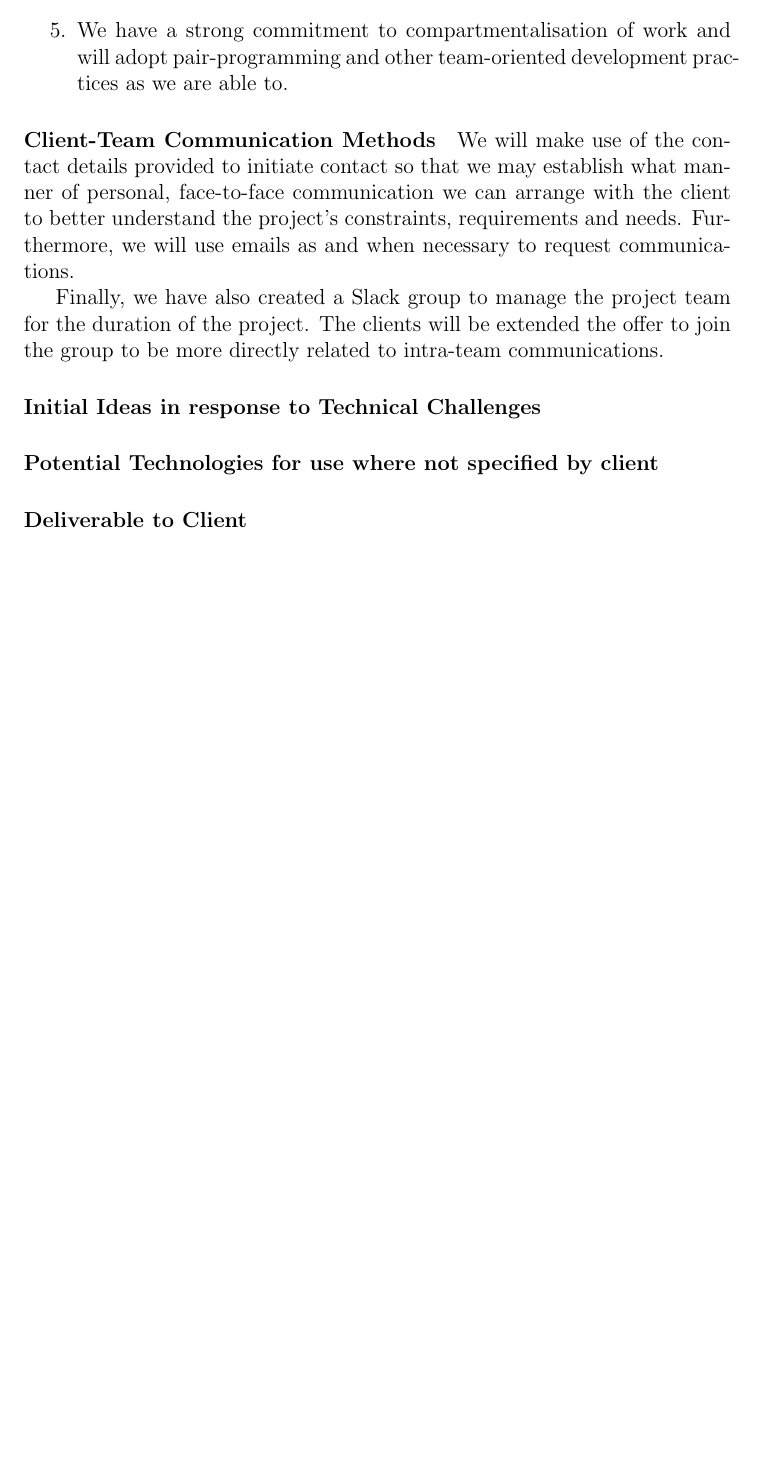
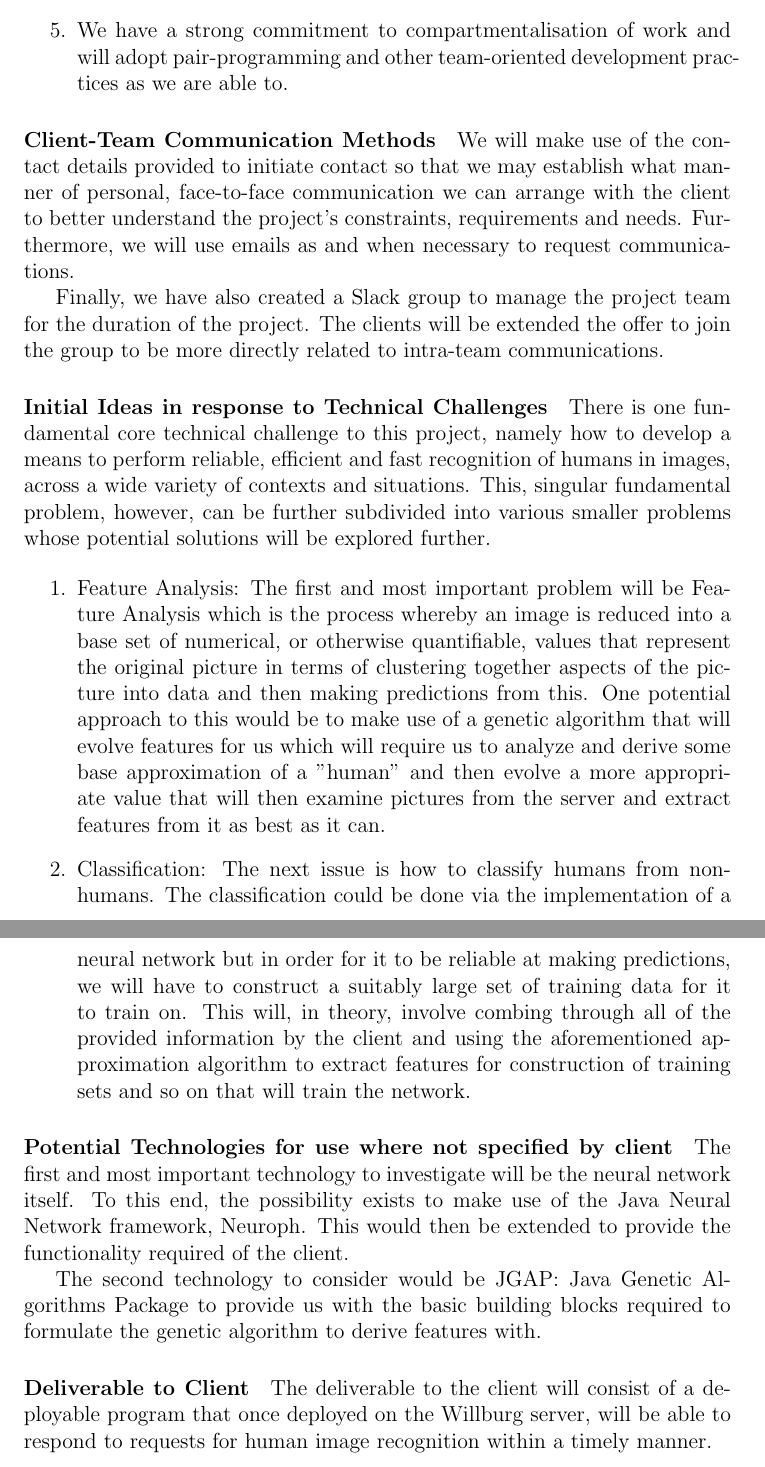
Before and after one commit to MatheuBotha/DragonBrain, a LaTeX document (smartImage.tex): part of page 7 of 7 before the commit and two parts of pages 7 and 8 of 8 after it, the two joined at a grey line, cut so that both start at the same text, the shorter picture padded with empty space. Compiled offline with pdfLaTeX.

Commit message:
Smart Image Fixes and Content
I have added the final required sections and performed the necessary
spelling fixes were needed.

```diff
--- a/smartImage.tex
+++ b/smartImage.tex
@@ -134,6 +134,23 @@ We will make use of the contact details provided to initiate contact so that we
 
 Finally, we have also created a Slack group to manage the project team for the duration of the project. The clients will be extended the offer to join the group to be more directly related to intra-team communications.
 \paragraph{Initial Ideas in response to Technical Challenges}
+There is one fundamental core technical challenge to this project, namely how to develop a means to perform reliable, efficient and fast recognition of humans in images, across a wide variety of contexts and situations.
+This, singular fundamental problem, however, can be further subdivided into various smaller problems whose potential solutions will be explored further.
+
+\begin{enumerate}
+\item Feature Analysis: The first and most important problem will be Feature Analysis which is the process whereby an image is reduced into a base set of numerical, or otherwise quantifiable, values that represent the original picture in terms of clustering together aspects of the picture into data and then making predictions from this. One potential approach to this would be to make use of a genetic algorithm that will evolve features for us which will require us to analyze and derive some base approximation of a "human" and then evolve a more appropriate value that will then examine pictures from the server and extract features from it as best as it can.
+
+\item Classification: The next issue is how to classify humans from non-humans. The classification could be done via the implementation of a neural network but in order for it to be reliable at making predictions, we will have to construct a suitably large set of training data for it to train on. This will, in theory, involve combing through all of the provided information by the client and using the aforementioned approximation algorithm to extract features for construction of training sets and so on that will train the network.
+
+\end{enumerate}
+
 \paragraph{Potential Technologies for use where not specified by client}
+
+The first and most important technology to investigate will be the neural network itself. To this end, the possibility exists to make use of the Java Neural Network framework, Neuroph. This would then be extended to provide the functionality required of the client.
+
+The second technology to consider would be JGAP: Java Genetic Algorithms Package to provide us with the basic building blocks required to formulate the genetic algorithm to derive features with.
+
 \paragraph{Deliverable to Client}
+
+The deliverable to the client will consist of a deployable program that once deployed on the Willburg server, will be able to respond to requests for human image recognition within a timely manner.
 \end{document}
```
